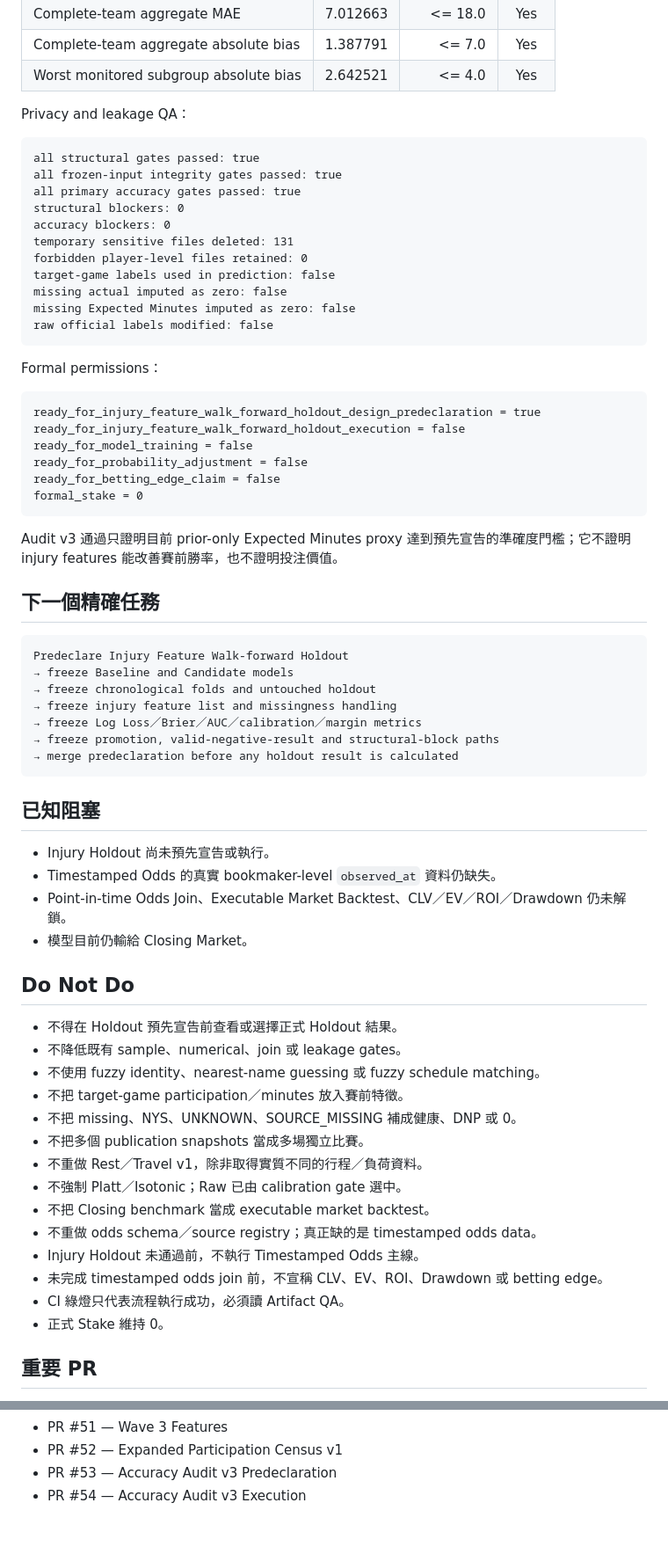
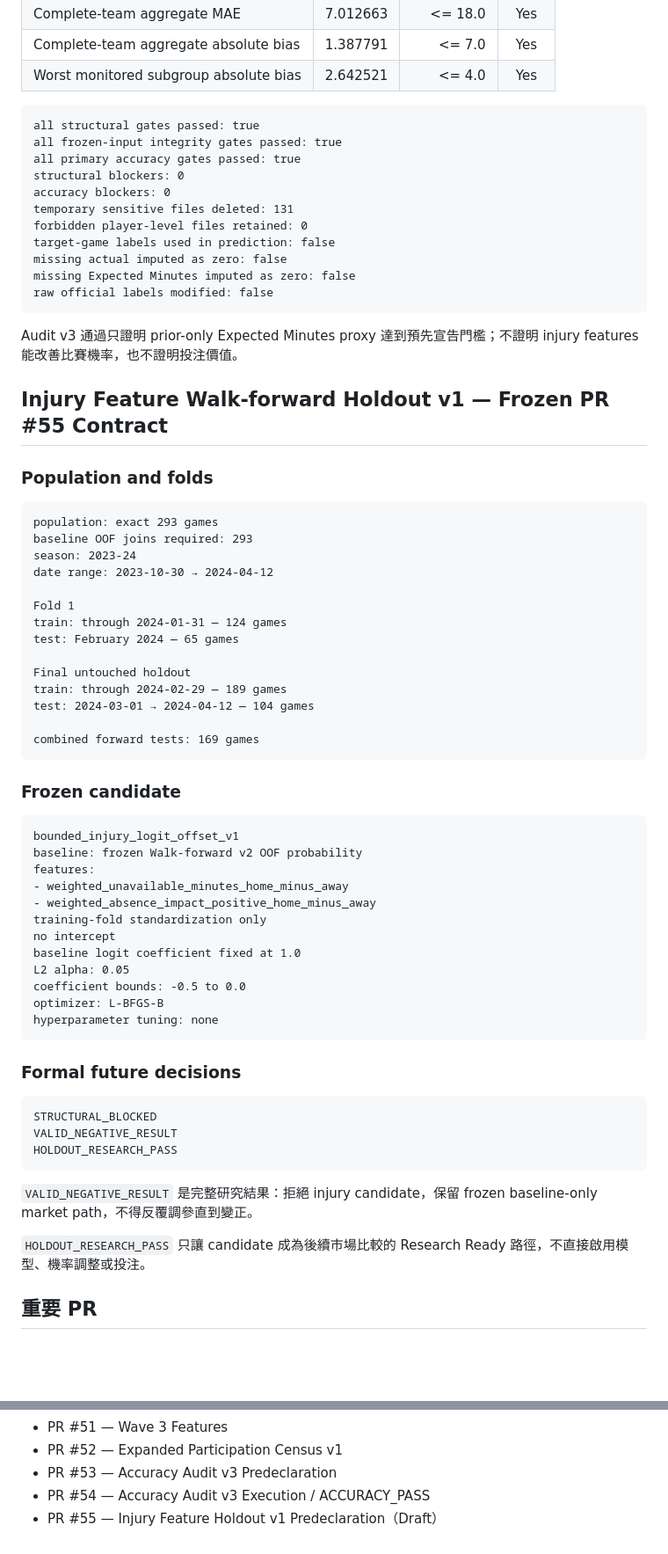
Before and after one commit to qoo109/nba-value-lab, a Markdown page: PROJECT_STATUS.md, 2 parts joined by grey strips. Shown at 88% size. GitHub-like rendering; blank space fills up the shorter version.

Commit message:
Add Current Control Block for Injury Feature holdout predeclaration

````diff
--- a/PROJECT_STATUS.md
+++ b/PROJECT_STATUS.md
@@ -251,8 +255,6 @@ Primary results：
 | Complete-team aggregate absolute bias | 1.387791 | <= 7.0 | Yes |
 | Worst monitored subgroup absolute bias | 2.642521 | <= 4.0 | Yes |
 
-Privacy and leakage QA：
-
 ```text
 all structural gates passed: true
 all frozen-input integrity gates passed: true
@@ -267,54 +269,57 @@ missing Expected Minutes imputed as zero: false
 raw official labels modified: false
 ```
 
-Formal permissions：
+Audit v3 通過只證明 prior-only Expected Minutes proxy 達到預先宣告門檻；不證明 injury features 能改善比賽機率，也不證明投注價值。
+
+## Injury Feature Walk-forward Holdout v1 — Frozen PR #55 Contract
+
+### Population and folds
 
 ```text
-ready_for_injury_feature_walk_forward_holdout_design_predeclaration = true
-ready_for_injury_feature_walk_forward_holdout_execution = false
-ready_for_model_training = false
-ready_for_probability_adjustment = false
-ready_for_betting_edge_claim = false
-formal_stake = 0
+population: exact 293 games
+baseline OOF joins required: 293
+season: 2023-24
+date range: 2023-10-30 → 2024-04-12
+
+Fold 1
+train: through 2024-01-31 — 124 games
+test: February 2024 — 65 games
+
+Final untouched holdout
+train: through 2024-02-29 — 189 games
+test: 2024-03-01 → 2024-04-12 — 104 games
+
+combined forward tests: 169 games
 ```
 
-Audit v3 通過只證明目前 prior-only Expected Minutes proxy 達到預先宣告的準確度門檻；它不證明 injury features 能改善賽前勝率，也不證明投注價值。
-
-## 下一個精確任務
+### Frozen candidate
 
 ```text
-Predeclare Injury Feature Walk-forward Holdout
-→ freeze Baseline and Candidate models
-→ freeze chronological folds and untouched holdout
-→ freeze injury feature list and missingness handling
-→ freeze Log Loss／Brier／AUC／calibration／margin metrics
-→ freeze promotion, valid-negative-result and structural-block paths
-→ merge predeclaration before any holdout result is calculated
+bounded_injury_logit_offset_v1
+baseline: frozen Walk-forward v2 OOF probability
+features:
+- weighted_unavailable_minutes_home_minus_away
+- weighted_absence_impact_positive_home_minus_away
+training-fold standardization only
+no intercept
+baseline logit coefficient fixed at 1.0
+L2 alpha: 0.05
+coefficient bounds: -0.5 to 0.0
+optimizer: L-BFGS-B
+hyperparameter tuning: none
 ```
 
-## 已知阻塞
+### Formal future decisions
 
-- Injury Holdout 尚未預先宣告或執行。
-- Timestamped Odds 的真實 bookmaker-level `observed_at` 資料仍缺失。
-- Point-in-time Odds Join、Executable Market Backtest、CLV／EV／ROI／Drawdown 仍未解鎖。
-- 模型目前仍輸給 Closing Market。
+```text
+STRUCTURAL_BLOCKED
+VALID_NEGATIVE_RESULT
+HOLDOUT_RESEARCH_PASS
+```
 
-## Do Not Do
+`VALID_NEGATIVE_RESULT` 是完整研究結果：拒絕 injury candidate，保留 frozen baseline-only market path，不得反覆調參直到變正。
 
-- 不得在 Holdout 預先宣告前查看或選擇正式 Holdout 結果。
-- 不降低既有 sample、numerical、join 或 leakage gates。
-- 不使用 fuzzy identity、nearest-name guessing 或 fuzzy schedule matching。
-- 不把 target-game participation／minutes 放入賽前特徵。
-- 不把 missing、NYS、UNKNOWN、SOURCE_MISSING 補成健康、DNP 或 0。
-- 不把多個 publication snapshots 當成多場獨立比賽。
-- 不重做 Rest／Travel v1，除非取得實質不同的行程／負荷資料。
-- 不強制 Platt／Isotonic；Raw 已由 calibration gate 選中。
-- 不把 Closing benchmark 當成 executable market backtest。
-- 不重做 odds schema／source registry；真正缺的是 timestamped odds data。
-- Injury Holdout 未通過前，不執行 Timestamped Odds 主線。
-- 未完成 timestamped odds join 前，不宣稱 CLV、EV、ROI、Drawdown 或 betting edge。
-- CI 綠燈只代表流程執行成功，必須讀 Artifact QA。
-- 正式 Stake 維持 0。
+`HOLDOUT_RESEARCH_PASS` 只讓 candidate 成為後續市場比較的 Research Ready 路徑，不直接啟用模型、機率調整或投注。
 
 ## 重要 PR
 
@@ -336,4 +341,5 @@ Predeclare Injury Feature Walk-forward Holdout
 - PR #51 — Wave 3 Features
 - PR #52 — Expanded Participation Census v1
 - PR #53 — Accuracy Audit v3 Predeclaration
-- PR #54 — Accuracy Audit v3 Execution
+- PR #54 — Accuracy Audit v3 Execution / ACCURACY_PASS
+- PR #55 — Injury Feature Holdout v1 Predeclaration（Draft）
````
Also changed, not shown: other parts of PROJECT_STATUS.md (+91 -87 lines).
